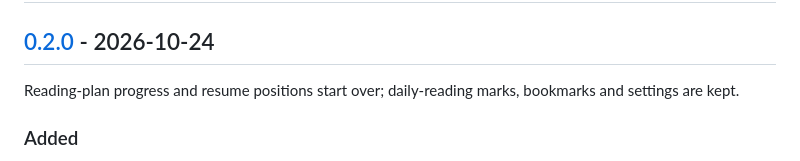
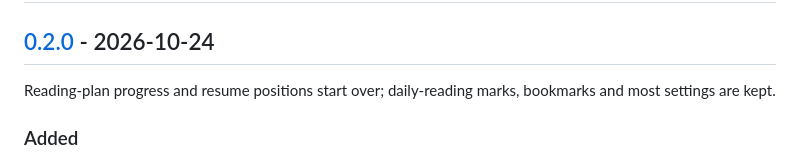
Before and after one commit to jsjoberg/perikop, a Markdown page: CHANGELOG.md, the part around the change. GitHub-like rendering.

Commit message:
Say that most settings are kept
Co-Authored-By: Claude Opus 5.5 <noreply@anthropic.com>

```diff
--- a/CHANGELOG.md
+++ b/CHANGELOG.md
@@ -10,7 +10,7 @@ Builds between releases show the version and the commit, such as `0.1.0-bffaaa0`
 
 ## [0.2.0] - 2026-10-24
 
-Reading-plan progress and resume positions start over; daily-reading marks, bookmarks and settings are kept.
+Reading-plan progress and resume positions start over; daily-reading marks, bookmarks and most settings are kept.
 
 ### Added
 
```
